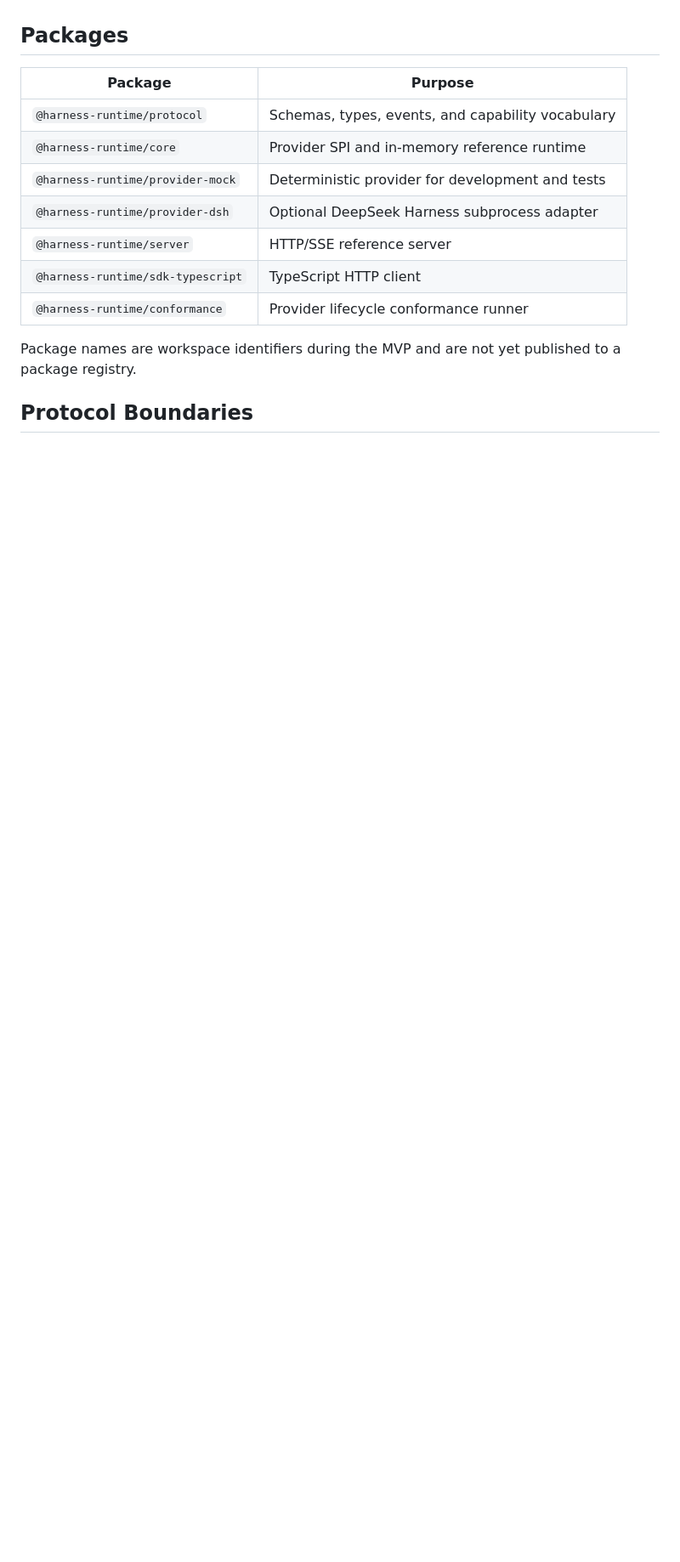
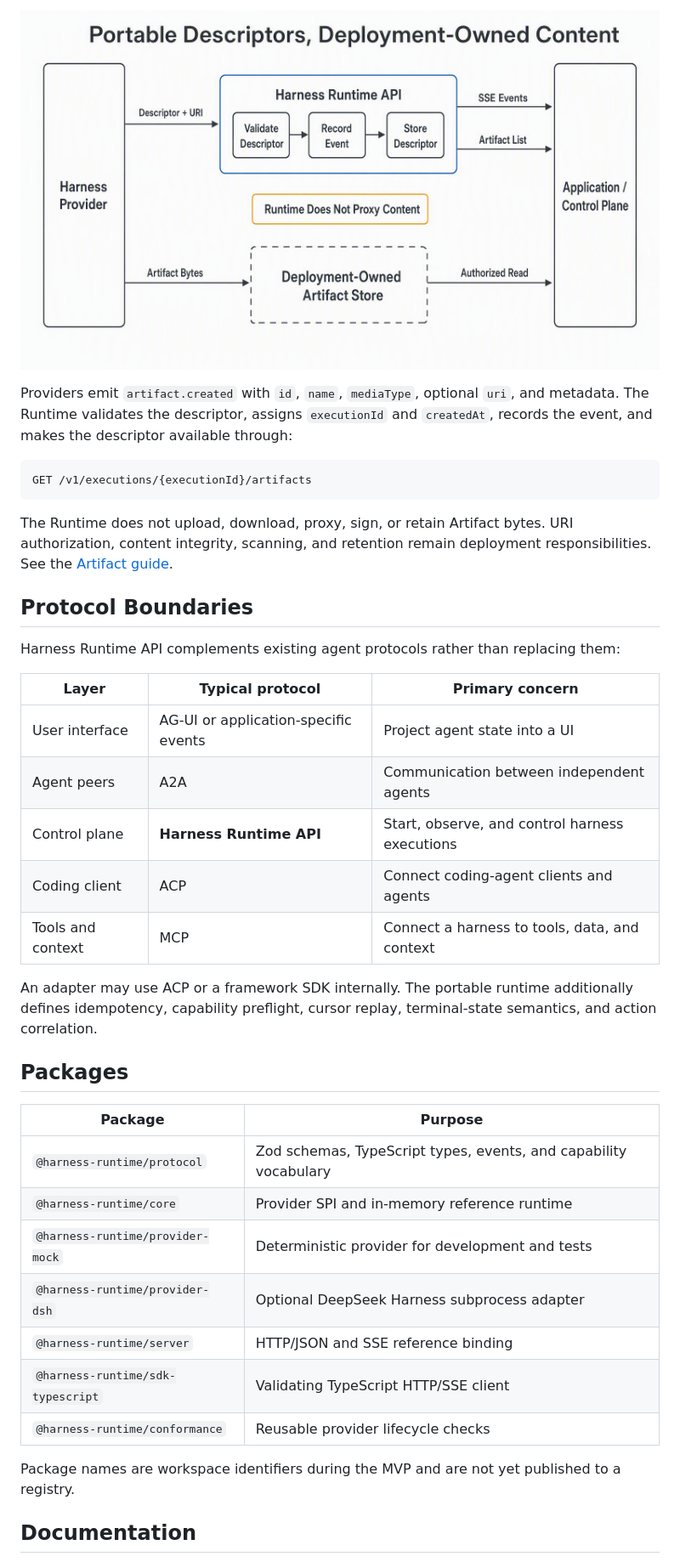
Before and after one commit to capa-cloud/harness-runtime-api, a Markdown page: README.md, the part around one of its changes. Shown at 85% size. Drawn GitHub-style; pictures changed too: assets/artifact-data-flow-en.png (added); blank space fills up the shorter version.

````diff
--- a/README.md
+++ b/README.md
@@ -75,18 +99,45 @@ descriptors without proxying content; see the [Artifact guide](docs/guides/artif
+![Artifact data flow: Runtime validates and lists portable descriptors while bytes remain in deployment-owned storage.](assets/artifact-data-flow-en.png)
+
+Providers emit `artifact.created` with `id`, `name`, `mediaType`, optional `uri`, and metadata. The
+Runtime validates the descriptor, assigns `executionId` and `createdAt`, records the event, and makes
+the descriptor available through:
+
+```http
+GET /v1/executions/{executionId}/artifacts
+```
+
+The Runtime does not upload, download, proxy, sign, or retain Artifact bytes. URI authorization,
+content integrity, scanning, and retention remain deployment responsibilities. See the
+[Artifact guide](docs/guides/artifacts.md).
+
+## Protocol Boundaries
+
+Harness Runtime API complements existing agent protocols rather than replacing them:
+
+| Layer | Typical protocol | Primary concern |
+| --- | --- | --- |
+| User interface | AG-UI or application-specific events | Project agent state into a UI |
+| Agent peers | A2A | Communication between independent agents |
+| Control plane | **Harness Runtime API** | Start, observe, and control harness executions |
+| Coding client | ACP | Connect coding-agent clients and agents |
+| Tools and context | MCP | Connect a harness to tools, data, and context |
+
+An adapter may use ACP or a framework SDK internally. The portable runtime additionally defines
+idempotency, capability preflight, cursor replay, terminal-state semantics, and action correlation.
 
 ## Packages
 
 | Package | Purpose |
 | --- | --- |
-| `@harness-runtime/protocol` | Schemas, types, events, and capability vocabulary |
+| `@harness-runtime/protocol` | Zod schemas, TypeScript types, events, and capability vocabulary |
 | `@harness-runtime/core` | Provider SPI and in-memory reference runtime |
 | `@harness-runtime/provider-mock` | Deterministic provider for development and tests |
 | `@harness-runtime/provider-dsh` | Optional DeepSeek Harness subprocess adapter |
-| `@harness-runtime/server` | HTTP/SSE reference server |
-| `@harness-runtime/sdk-typescript` | TypeScript HTTP client |
-| `@harness-runtime/conformance` | Provider lifecycle conformance runner |
+| `@harness-runtime/server` | HTTP/JSON and SSE reference binding |
+| `@harness-runtime/sdk-typescript` | Validating TypeScript HTTP/SSE client |
+| `@harness-runtime/conformance` | Reusable provider lifecycle checks |
 
-Package names are workspace identifiers during the MVP and are not yet published to a package
-registry.
+Package names are workspace identifiers during the MVP and are not yet published to a registry.
 
-## Protocol Boundaries
+## Documentation
 
````
Also changed, not shown: other parts of README.md (+86 -55 lines), README.zh-CN.md (+104 -91 lines), assets/artifact-data-flow-en.prompt.md (added, +32 -0 lines), assets/harness-runtime-architecture-en.prompt.md (added, +33 -0 lines), docs/README.md (added, +25 -0 lines), docs/guides/artifacts.md (+1 -1 lines), assets/harness-runtime-architecture-en.png (added).
